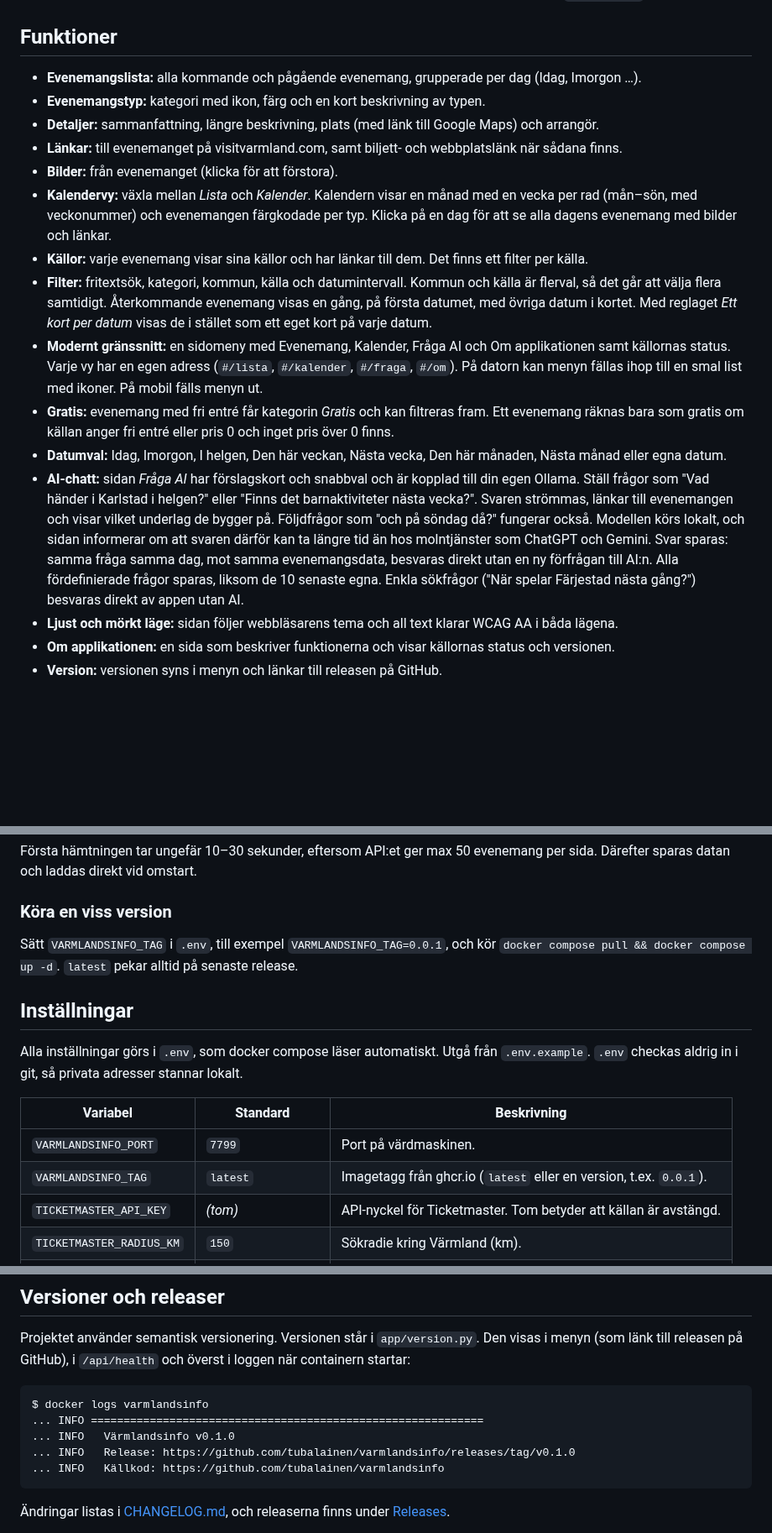
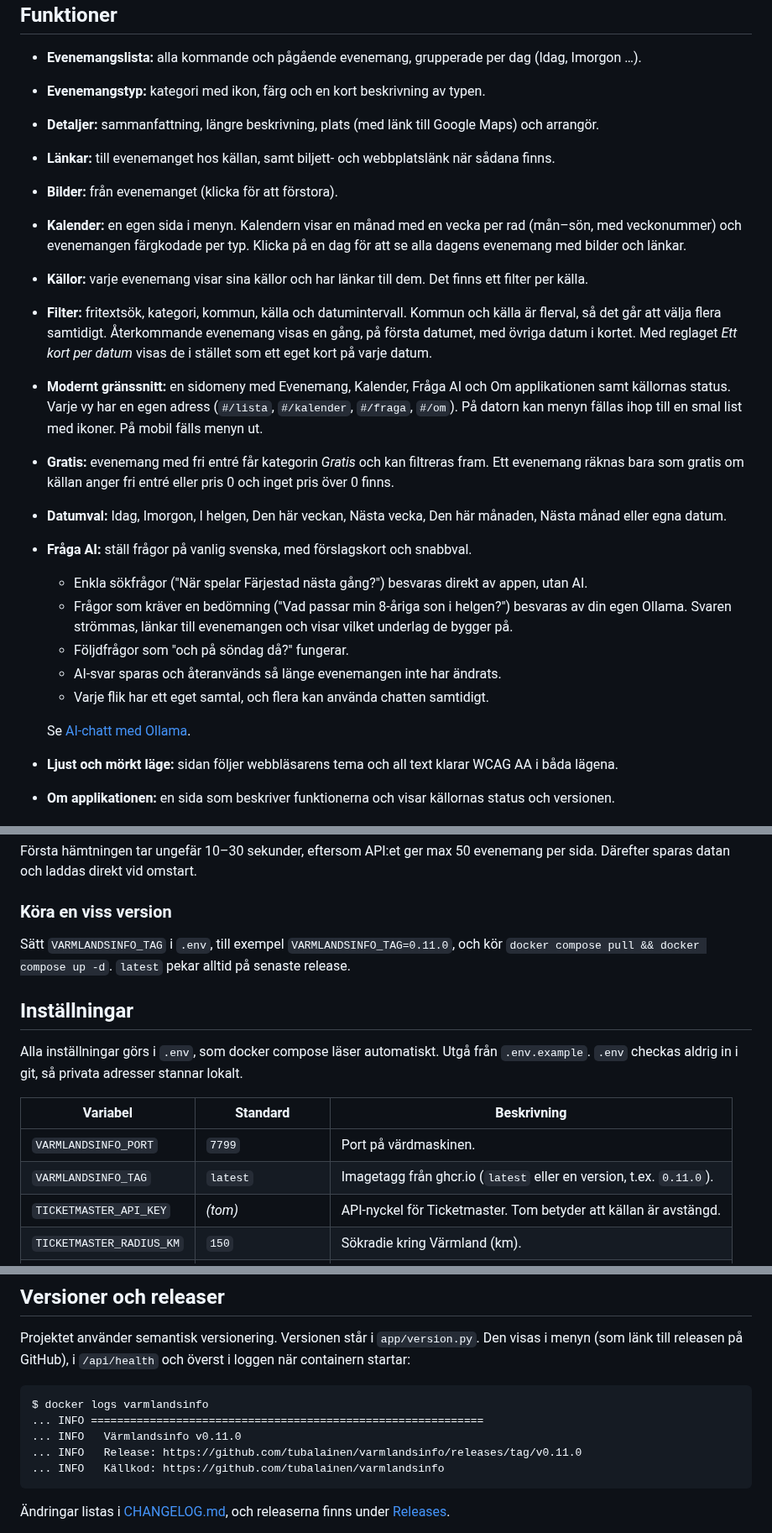
Before and after one commit to tubalainen/varmlandsinfo, a Markdown page: README.md, 3 parts joined by grey strips. Shown at 84% size. Drawn GitHub-style; blank space fills up the shorter version.

````diff
--- a/README.md
+++ b/README.md
@@ -25,9 +33,9 @@ hittas, behålls senast sparade data och felet visas i menyn, på sidan *Om appl
 - **Evenemangslista:** alla kommande och pågående evenemang, grupperade per dag (Idag, Imorgon …).
 - **Evenemangstyp:** kategori med ikon, färg och en kort beskrivning av typen.
 - **Detaljer:** sammanfattning, längre beskrivning, plats (med länk till Google Maps) och arrangör.
-- **Länkar:** till evenemanget på visitvarmland.com, samt biljett- och webbplatslänk när sådana finns.
+- **Länkar:** till evenemanget hos källan, samt biljett- och webbplatslänk när sådana finns.
 - **Bilder:** från evenemanget (klicka för att förstora).
-- **Kalendervy:** växla mellan *Lista* och *Kalender*. Kalendern visar en månad med en vecka per rad
+- **Kalender:** en egen sida i menyn. Kalendern visar en månad med en vecka per rad
   (mån–sön, med veckonummer) och evenemangen färgkodade per typ. Klicka på en dag för att se alla
   dagens evenemang med bilder och länkar.
 - **Källor:** varje evenemang visar sina källor och har länkar till dem. Det finns ett filter per källa.
@@ -40,13 +48,15 @@ hittas, behålls senast sparade data och felet visas i menyn, på sidan *Om appl
 - **Gratis:** evenemang med fri entré får kategorin *Gratis* och kan filtreras fram. Ett evenemang räknas
   bara som gratis om källan anger fri entré eller pris 0 och inget pris över 0 finns.
 - **Datumval:** Idag, Imorgon, I helgen, Den här veckan, Nästa vecka, Den här månaden, Nästa månad eller egna datum.
-- **AI-chatt:** sidan *Fråga AI* har förslagskort och snabbval och är kopplad till din egen Ollama. Ställ frågor som
-  "Vad händer i Karlstad i helgen?" eller "Finns det barnaktiviteter nästa vecka?". Svaren strömmas,
-  länkar till evenemangen och visar vilket underlag de bygger på. Följdfrågor som "och på söndag då?"
-  fungerar också. Modellen körs lokalt, och sidan informerar om att svaren därför kan ta längre tid än hos
-  molntjänster som ChatGPT och Gemini. Svar sparas: samma fråga samma dag, mot samma evenemangsdata, besvaras
-  direkt utan en ny förfrågan till AI:n. Alla fördefinierade frågor sparas, liksom de 10 senaste egna.
-  Enkla sökfrågor ("När spelar Färjestad nästa gång?") besvaras direkt av appen utan AI.
+- **Fråga AI:** ställ frågor på vanlig svenska, med förslagskort och snabbval.
+  - Enkla sökfrågor ("När spelar Färjestad nästa gång?") besvaras direkt av appen, utan AI.
+  - Frågor som kräver en bedömning ("Vad passar min 8-åriga son i helgen?") besvaras av din egen Ollama. Svaren
+    strömmas, länkar till evenemangen och visar vilket underlag de bygger på.
+  - Följdfrågor som "och på söndag då?" fungerar.
+  - AI-svar sparas och återanvänds så länge evenemangen inte har ändrats.
+  - Varje flik har ett eget samtal, och flera kan använda chatten samtidigt.
+
+  Se [AI-chatt med Ollama](#ai-chatt-med-ollama).
 - **Ljust och mörkt läge:** sidan följer webbläsarens tema och all text klarar WCAG AA i båda lägena.
 - **Om applikationen:** en sida som beskriver funktionerna och visar källornas status och versionen.
 - **Version:** versionen syns i menyn och länkar till releasen på GitHub.
@@ -83,7 +93,7 @@ Därefter sparas datan och laddas direkt vid omstart.
 
 ### Köra en viss version
 
-Sätt `VARMLANDSINFO_TAG` i `.env`, till exempel `VARMLANDSINFO_TAG=0.0.1`, och kör
+Sätt `VARMLANDSINFO_TAG` i `.env`, till exempel `VARMLANDSINFO_TAG=0.11.0`, och kör
 `docker compose pull && docker compose up -d`. `latest` pekar alltid på senaste release.
 
 ## Inställningar
@@ -94,7 +104,7 @@ Alla inställningar görs i `.env`, som docker compose läser automatiskt. Utgå
 | Variabel             | Standard           | Beskrivning |
 |----------------------|--------------------|-------------|
 | `VARMLANDSINFO_PORT` | `7799`             | Port på värdmaskinen. |
-| `VARMLANDSINFO_TAG`  | `latest`           | Imagetagg från ghcr.io (`latest` eller en version, t.ex. `0.0.1`). |
+| `VARMLANDSINFO_TAG`  | `latest`           | Imagetagg från ghcr.io (`latest` eller en version, t.ex. `0.11.0`). |
 | `TICKETMASTER_API_KEY` | *(tom)*          | API-nyckel för Ticketmaster. Tom betyder att källan är avstängd. |
 | `TICKETMASTER_RADIUS_KM` | `150`          | Sökradie kring Värmland (km). |
 | `SHL_TEAM_CODE`      | `FBK`              | Lag vars hemmamatcher hämtas från SHL. |
@@ -231,8 +241,8 @@ Projektet använder semantisk versionering. Versionen står i `app/version.py`.
 ```
 $ docker logs varmlandsinfo
 ... INFO ============================================================
-... INFO   Värmlandsinfo v0.1.0
-... INFO   Release: https://github.com/tubalainen/varmlandsinfo/releases/tag/v0.1.0
+... INFO   Värmlandsinfo v0.11.0
+... INFO   Release: https://github.com/tubalainen/varmlandsinfo/releases/tag/v0.11.0
 ... INFO   Källkod: https://github.com/tubalainen/varmlandsinfo
 ```
 
````
Also changed, not shown: other parts of README.md (+11 -2 lines), CHANGELOG.md (+4 -0 lines), CONTRIBUTING.md (+14 -1 lines), docs/screenshots/fraga-ai.jpg (added), docs/screenshots/kalender.jpg (added), docs/screenshots/lista.jpg (added), docs/screenshots/mobil.jpg (added), 1 other file.
